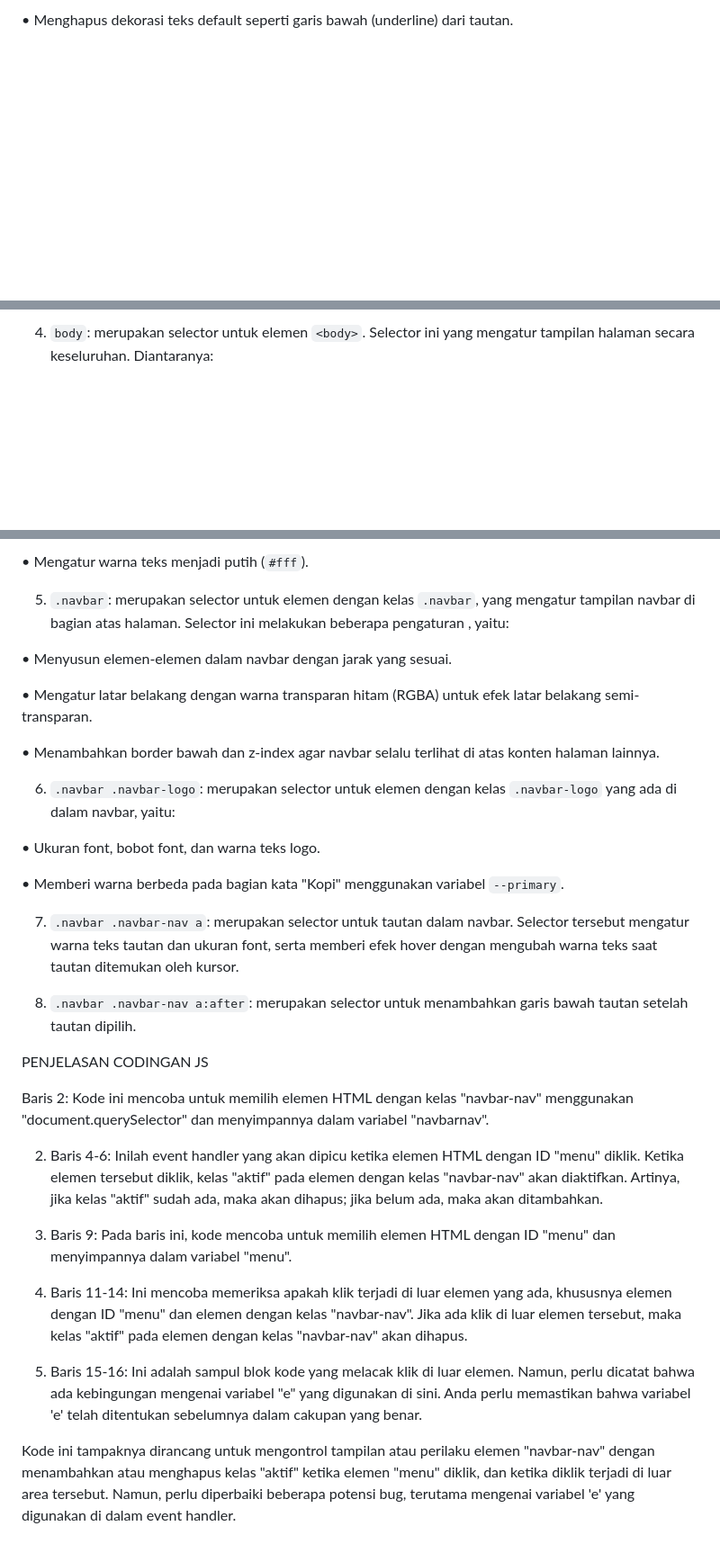
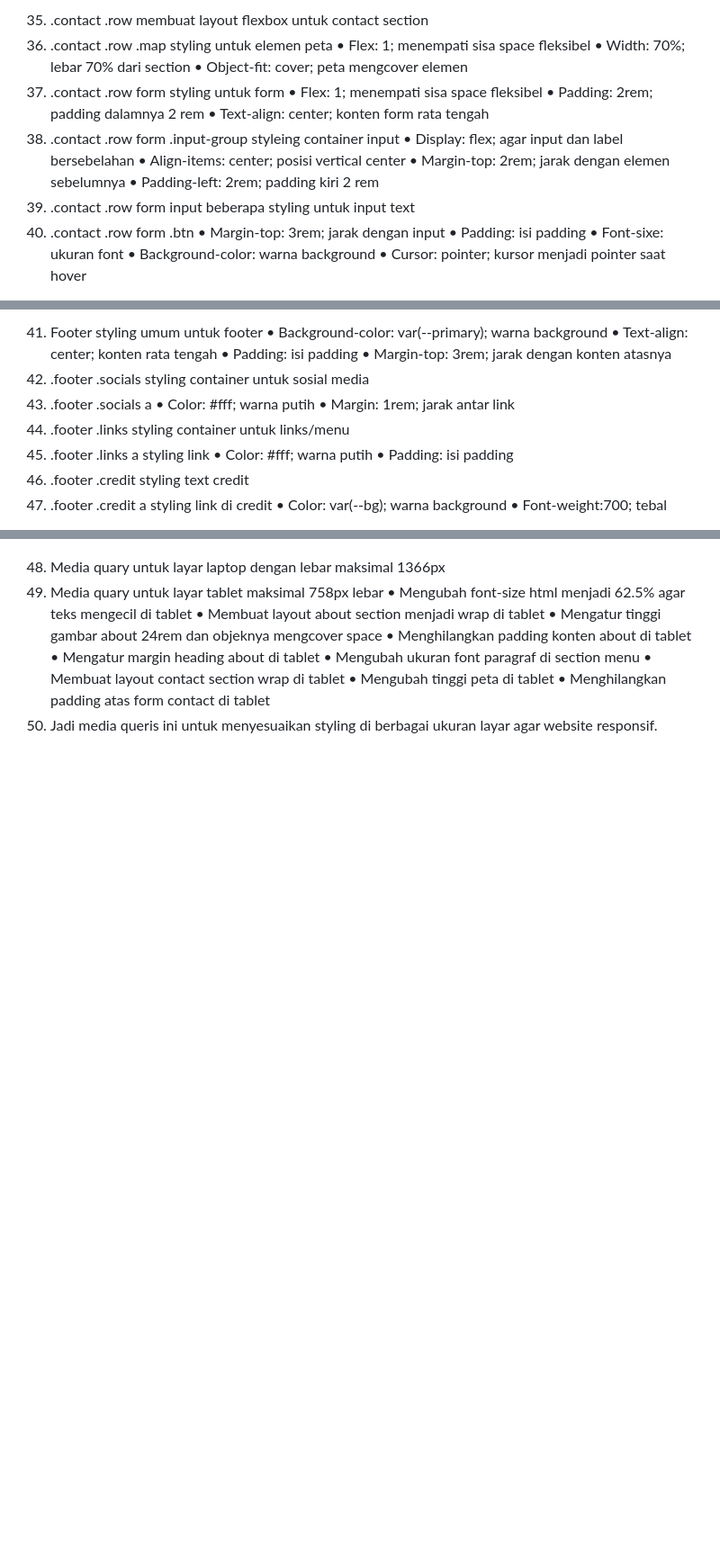
Before and after one commit to sintiyaaa73/PemWeb4_MIC, a Markdown page: README.md, 3 parts joined by grey strips. Shown: that part at 90% size. GitHub-like rendering; blank space fills up the shorter version.

```diff
--- a/README.md
+++ b/README.md
@@ -465,3 +489,23 @@ PENJELASAN KODINGAN CSS
 
-•	Menghapus dekorasi teks default seperti garis bawah (underline) dari tautan.
+35.	.contact .row membuat layout flexbox untuk contact section
+36.	.contact .row .map styling untuk elemen peta
+	•	Flex: 1; menempati sisa space fleksibel
+	•	Width: 70%; lebar 70% dari section
+	•	Object-fit: cover; peta mengcover elemen
+37.	.contact .row form styling untuk form
+	•	Flex: 1; menempati sisa space fleksibel
+	•	Padding: 2rem; padding dalamnya 2 rem
+	•	Text-align: center; konten form rata tengah
+38.	.contact .row form .input-group styleing container input
+	•	Display: flex; agar input dan label bersebelahan
+	•	Align-items: center; posisi vertical center
+	•	Margin-top: 2rem; jarak dengan elemen sebelumnya
+	•	Padding-left: 2rem; padding kiri 2 rem
+39.	.contact .row form input beberapa styling untuk input text
+40.	.contact .row form .btn
+	•	Margin-top: 3rem; jarak dengan input
+	•	Padding: isi padding
+	•	Font-sixe: ukuran font
+	•	Background-color: warna background
+	•	Cursor: pointer; kursor menjadi pointer saat hover
 
@@ -469,3 +513,19 @@ PENJELASAN KODINGAN CSS
 
-4. `body`: merupakan selector untuk elemen `<body>`. Selector ini yang mengatur tampilan halaman secara keseluruhan. Diantaranya:
+41.	Footer styling umum untuk footer
+	•	Background-color: var(--primary); warna background
+	•	Text-align: center; konten rata tengah
+	•	Padding: isi padding
+	•	Margin-top: 3rem; jarak dengan konten atasnya
+42.	.footer .socials styling container untuk sosial media
+43.	.footer .socials a
+	•	Color: #fff; warna putih
+	•	Margin: 1rem; jarak antar link
+44.	.footer .links styling container untuk links/menu
+45.	.footer .links a styling link
+	•	Color: #fff; warna putih
+	•	Padding: isi padding
+46.	.footer .credit styling text credit
+47.	.footer .credit a styling link di credit
+	•	Color: var(--bg); warna background
+	•	Font-weight:700; tebal
 
@@ -475,34 +535,14 @@ PENJELASAN KODINGAN CSS
 
-•	Mengatur warna teks menjadi putih (`#fff`).
 
-5. `.navbar`: merupakan selector untuk elemen dengan kelas `.navbar`, yang mengatur tampilan navbar di bagian atas halaman. Selector ini melakukan beberapa pengaturan , yaitu:
-
-•	Menyusun elemen-elemen dalam navbar dengan jarak yang sesuai.
-
-•	Mengatur latar belakang dengan warna transparan hitam (RGBA) untuk efek latar belakang semi-transparan.
-
-•	Menambahkan border bawah dan z-index agar navbar selalu terlihat di atas konten halaman lainnya.
-
-6. `.navbar .navbar-logo`: merupakan selector untuk elemen dengan kelas `.navbar-logo` yang ada di dalam navbar, yaitu:
-
-•	Ukuran font, bobot font, dan warna teks logo.
-
-•	Memberi warna berbeda pada bagian kata "Kopi" menggunakan variabel `--primary`.
-
-7. `.navbar .navbar-nav a`: merupakan selector untuk tautan dalam navbar. Selector tersebut mengatur warna teks tautan dan ukuran font, serta memberi efek hover dengan mengubah warna teks saat tautan ditemukan oleh kursor.
-
-8. `.navbar .navbar-nav a:after`: merupakan selector untuk menambahkan garis bawah tautan setelah tautan dipilih.
-
-PENJELASAN CODINGAN JS
-
-Baris 2: Kode ini mencoba untuk memilih elemen HTML dengan kelas "navbar-nav" menggunakan "document.querySelector" dan menyimpannya dalam variabel "navbarnav".
-
-2. Baris 4-6: Inilah event handler yang akan dipicu ketika elemen HTML dengan ID "menu" diklik. Ketika elemen tersebut diklik, kelas "aktif" pada elemen dengan kelas "navbar-nav" akan diaktifkan. Artinya, jika kelas "aktif" sudah ada, maka akan dihapus; jika belum ada, maka akan ditambahkan.
-
-3. Baris 9: Pada baris ini, kode mencoba untuk memilih elemen HTML dengan ID "menu" dan menyimpannya dalam variabel "menu".
-
-4. Baris 11-14: Ini mencoba memeriksa apakah klik terjadi di luar elemen yang ada, khususnya elemen dengan ID "menu" dan elemen dengan kelas "navbar-nav". Jika ada klik di luar elemen tersebut, maka kelas "aktif" pada elemen dengan kelas "navbar-nav" akan dihapus.
-
-5. Baris 15-16: Ini adalah sampul blok kode yang melacak klik di luar elemen. Namun, perlu dicatat bahwa ada kebingungan mengenai variabel "e" yang digunakan di sini. Anda perlu memastikan bahwa variabel 'e' telah ditentukan sebelumnya dalam cakupan yang benar.
-
-Kode ini tampaknya dirancang untuk mengontrol tampilan atau perilaku elemen "navbar-nav" dengan menambahkan atau menghapus kelas "aktif" ketika elemen "menu" diklik, dan ketika diklik terjadi di luar area tersebut. Namun, perlu diperbaiki beberapa potensi bug, terutama mengenai variabel 'e' yang digunakan di dalam event handler.
+48.	Media quary untuk layar laptop dengan lebar maksimal 1366px
+49.	Media quary untuk layar tablet maksimal 758px lebar
+	•	Mengubah font-size html menjadi 62.5% agar teks mengecil di tablet
+	•	Membuat layout about section menjadi wrap di tablet
+	•	Mengatur tinggi gambar about 24rem dan objeknya mengcover space
+	•	Menghilangkan padding konten about di tablet
+	•	Mengatur margin heading about di tablet
+	•	Mengubah ukuran font paragraf di section menu
+	•	Membuat layout contact section wrap di tablet
+	•	Mengubah tinggi peta di tablet
+	•	Menghilangkan padding atas form contact di tablet
+50.	Jadi media queris ini untuk menyesuaikan styling di berbagai ukuran layar agar website responsif.
```
Also changed, not shown: other parts of README.md (+34 -10 lines).
